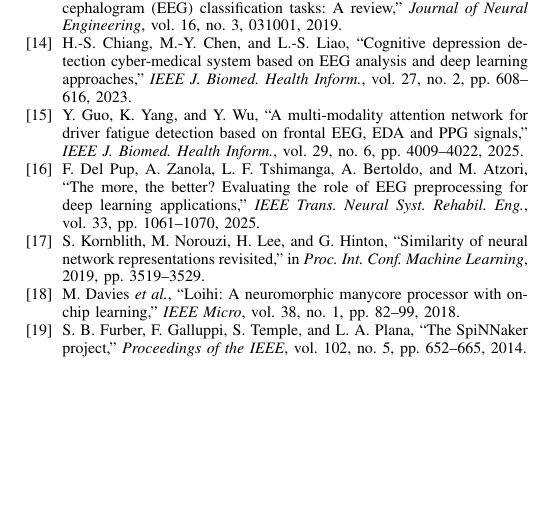
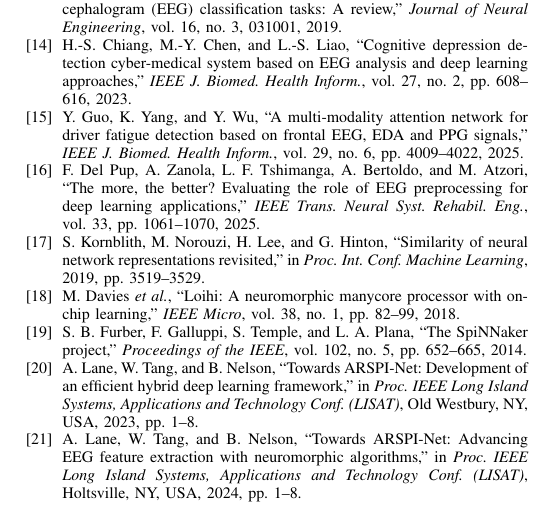
Before and after one commit to TheAwesomeAndy/OperationDistinctnessConf1, a LaTeX paper (manuscript/main_bibm2026.tex): part of page 7 of 7, cut so that both start at the same text, the shorter picture padded with empty space. Compiled offline with pdfLaTeX; a missing font is replaced by an installed copy or a similar font; a LaTeX package or settings file that is missing is left out.

Commit message:
Add authors' prior ARSPI-Net LISAT papers (2023, 2024)
- Cite both prior LISAT papers in Related Work as the ARSPI-Net lineage this
  work builds on; add two bibitems (references 8 -> ... now 21 total).
- List both papers in the CV Selected Publications (resolves the additional-
  papers TODO). No science or numbers changed.

```diff
--- a/manuscript/main_bibm2026.tex
+++ b/manuscript/main_bibm2026.tex
@@ -321,6 +321,12 @@ M. Davies \emph{et al.}, ``Loihi: A neuromorphic manycore processor with on-chip
 \bibitem{furber2014spinnaker}
 S. B. Furber, F. Galluppi, S. Temple, and L. A. Plana, ``The SpiNNaker project,'' \emph{Proceedings of the IEEE}, vol. 102, no. 5, pp. 652--665, 2014.
 
+\bibitem{lane2023arspi}
+A. Lane, W. Tang, and B. Nelson, ``Towards ARSPI-Net: Development of an efficient hybrid deep learning framework,'' in \emph{Proc. IEEE Long Island Systems, Applications and Technology Conf. (LISAT)}, Old Westbury, NY, USA, 2023, pp. 1--8.
+
+\bibitem{lane2024arspi}
+A. Lane, W. Tang, and B. Nelson, ``Towards ARSPI-Net: Advancing EEG feature extraction with neuromorphic algorithms,'' in \emph{Proc. IEEE Long Island Systems, Applications and Technology Conf. (LISAT)}, Holtsville, NY, USA, 2024, pp. 1--8.
+
 \end{thebibliography}
 
 \end{document}
```
Also changed, not shown: manuscript/cv_appendix_template.tex (+2 -1 lines), manuscript/main_bibm2026.pdf, manuscript/main_bibm2026.tex (2 more changed lines).
